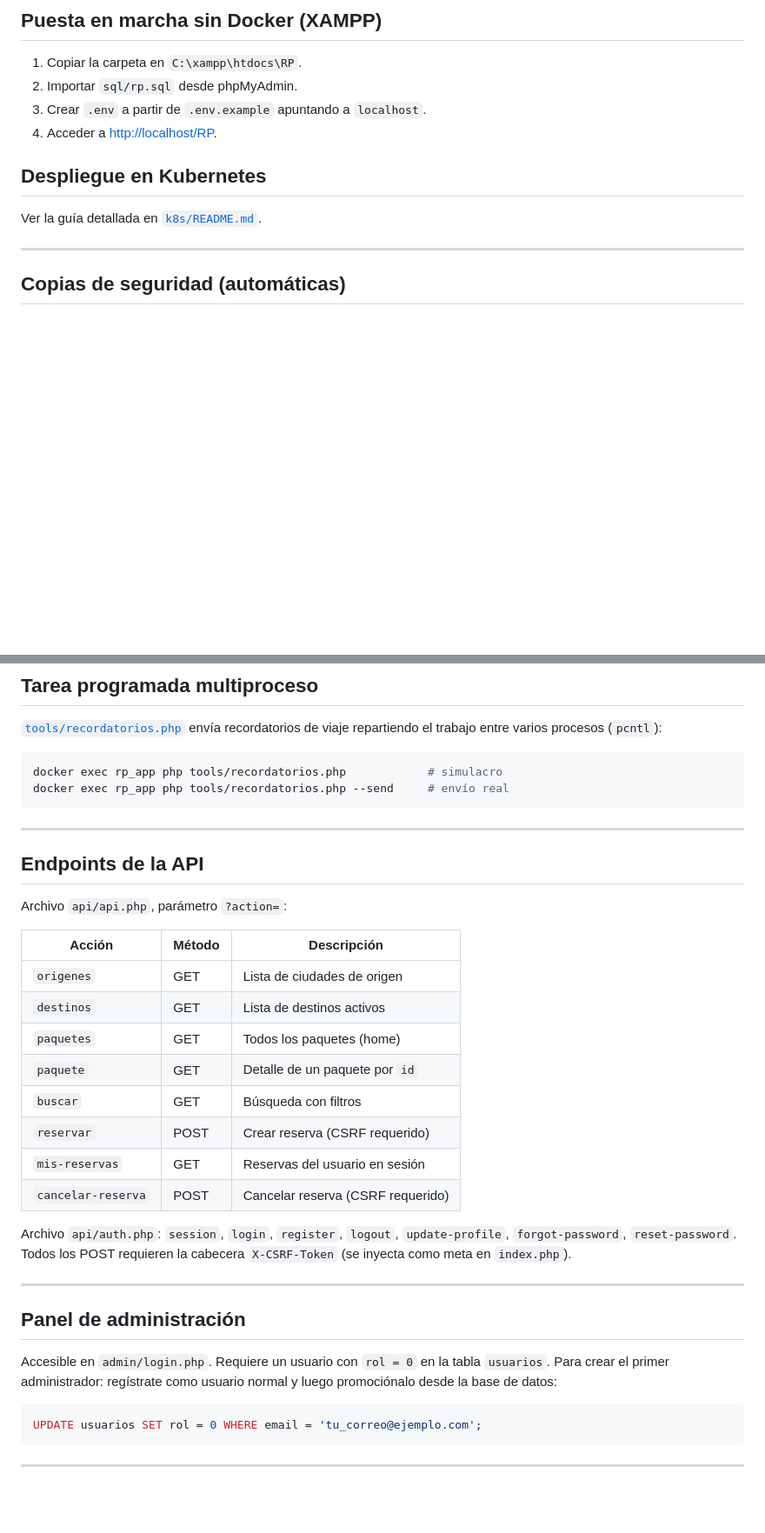
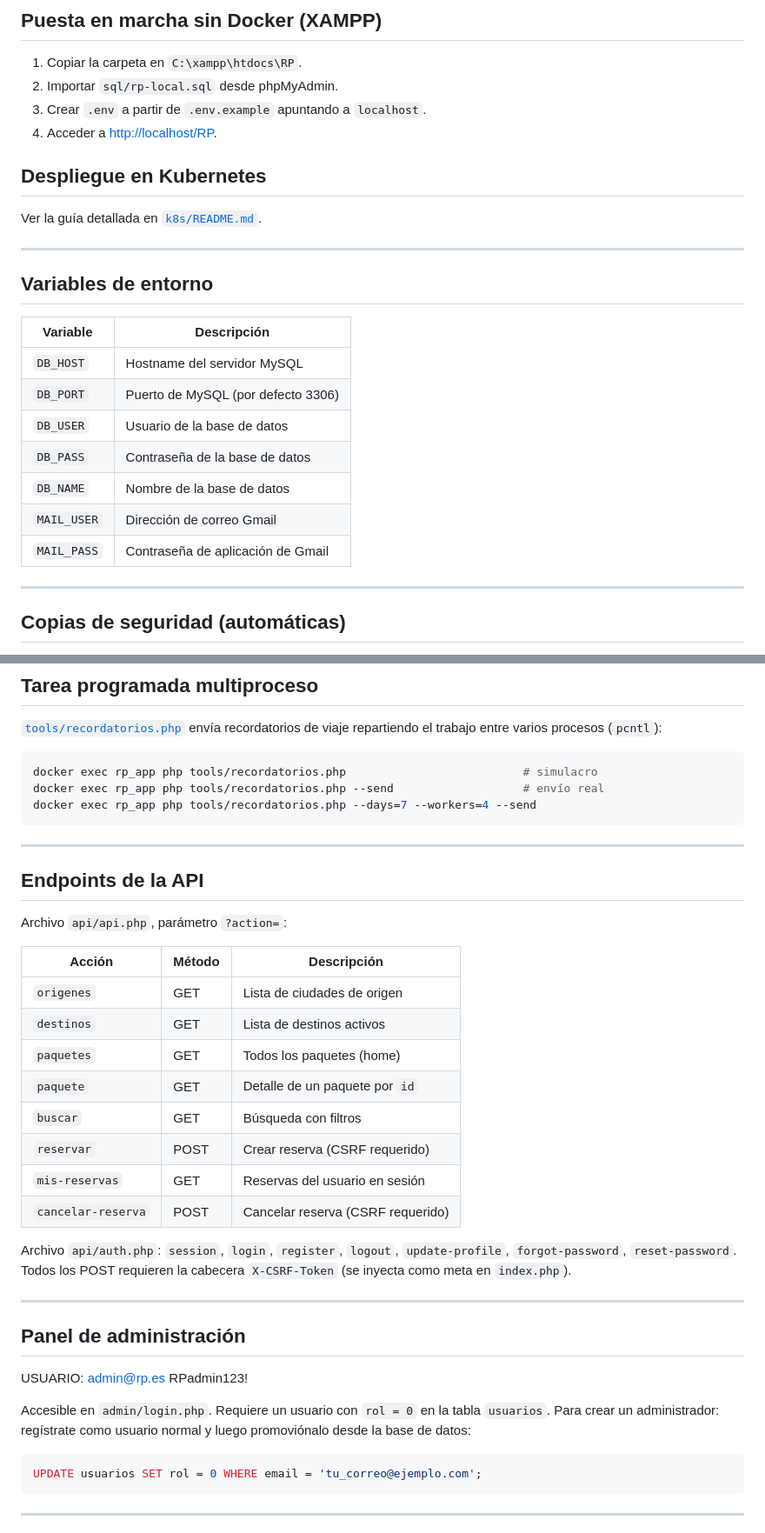
Before and after one commit to pedro27K/RP, a Markdown page: README.md, 2 parts joined by grey strips. Shown at 87% size. Rendered like a GitHub page; blank space fills up the shorter version.

````diff
--- a/README.md
+++ b/README.md
@@ -106,13 +121,27 @@ La base de datos se crea automáticamente la primera vez con `sql/rp.sql`
 ## Puesta en marcha sin Docker (XAMPP)
 
 1. Copiar la carpeta en `C:\xampp\htdocs\RP`.
-2. Importar `sql/rp.sql` desde phpMyAdmin.
+2. Importar `sql/rp-local.sql` desde phpMyAdmin.
 3. Crear `.env` a partir de `.env.example` apuntando a `localhost`.
 4. Acceder a <http://localhost/RP>.
 
 ## Despliegue en Kubernetes
 
 Ver la guía detallada en [`k8s/README.md`](k8s/README.md).
+
+---
+
+## Variables de entorno
+
+| Variable    | Descripción                          |
+|-------------|--------------------------------------|
+| `DB_HOST`   | Hostname del servidor MySQL          |
+| `DB_PORT`   | Puerto de MySQL (por defecto 3306)   |
+| `DB_USER`   | Usuario de la base de datos          |
+| `DB_PASS`   | Contraseña de la base de datos       |
+| `DB_NAME`   | Nombre de la base de datos           |
+| `MAIL_USER` | Dirección de correo Gmail            |
+| `MAIL_PASS` | Contraseña de aplicación de Gmail    |
 
 ---
 
@@ -136,8 +165,9 @@ Restaurar una copia: `./scripts/restore.sh backups/<archivo>.sql.gz`
 repartiendo el trabajo entre varios procesos (`pcntl`):
 
 ```bash
-docker exec rp_app php tools/recordatorios.php            # simulacro
-docker exec rp_app php tools/recordatorios.php --send     # envío real
+docker exec rp_app php tools/recordatorios.php                          # simulacro
+docker exec rp_app php tools/recordatorios.php --send                   # envío real
+docker exec rp_app php tools/recordatorios.php --days=7 --workers=4 --send
 ```
 
 ---
@@ -146,16 +176,16 @@ docker exec rp_app php tools/recordatorios.php --send     # envío real
 
 Archivo `api/api.php`, parámetro `?action=`:
 
-| Acción            | Método | Descripción                          |
-|-------------------|--------|--------------------------------------|
-| `origenes`        | GET    | Lista de ciudades de origen          |
-| `destinos`        | GET    | Lista de destinos activos            |
-| `paquetes`        | GET    | Todos los paquetes (home)            |
-| `paquete`         | GET    | Detalle de un paquete por `id`       |
-| `buscar`          | GET    | Búsqueda con filtros                 |
-| `reservar`        | POST   | Crear reserva (CSRF requerido)       |
-| `mis-reservas`    | GET    | Reservas del usuario en sesión       |
-| `cancelar-reserva`| POST   | Cancelar reserva (CSRF requerido)    |
+| Acción             | Método | Descripción                          |
+|--------------------|--------|--------------------------------------|
+| `origenes`         | GET    | Lista de ciudades de origen          |
+| `destinos`         | GET    | Lista de destinos activos            |
+| `paquetes`         | GET    | Todos los paquetes (home)            |
+| `paquete`          | GET    | Detalle de un paquete por `id`       |
+| `buscar`           | GET    | Búsqueda con filtros                 |
+| `reservar`         | POST   | Crear reserva (CSRF requerido)       |
+| `mis-reservas`     | GET    | Reservas del usuario en sesión       |
+| `cancelar-reserva` | POST   | Cancelar reserva (CSRF requerido)    |
 
 Archivo `api/auth.php`: `session`, `login`, `register`, `logout`,
 `update-profile`, `forgot-password`, `reset-password`. Todos los POST requieren
@@ -165,9 +195,13 @@ la cabecera `X-CSRF-Token` (se inyecta como meta en `index.php`).
 
 ## Panel de administración
 
+USUARIO:
+admin@rp.es
+RPadmin123!
+
 Accesible en `admin/login.php`. Requiere un usuario con `rol = 0` en la tabla
-`usuarios`. Para crear el primer administrador: regístrate como usuario normal y
-luego promociónalo desde la base de datos:
+`usuarios`. Para crear un administrador: regístrate como usuario normal y
+luego promoviónalo desde la base de datos:
 
 ```sql
 UPDATE usuarios SET rol = 0 WHERE email = 'tu_correo@ejemplo.com';
````
Also changed, not shown: other parts of README.md (+29 -16 lines).
